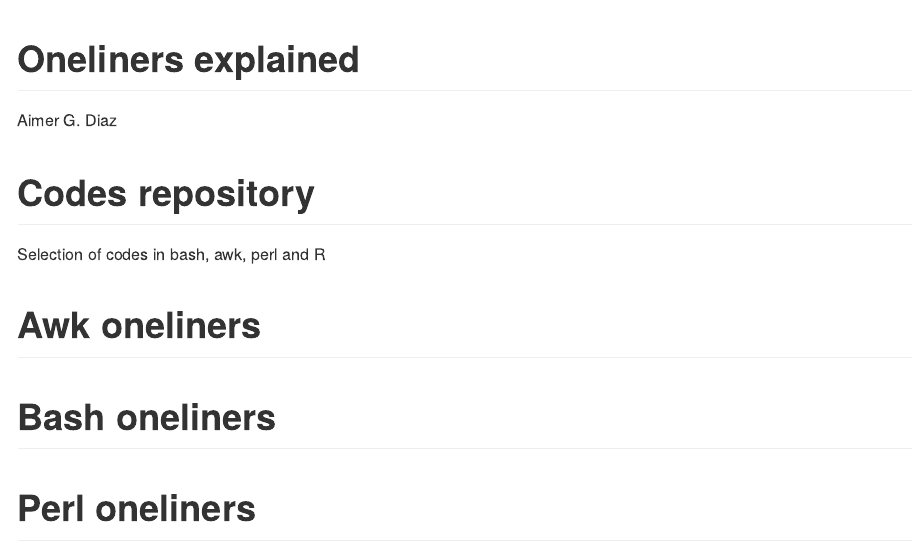
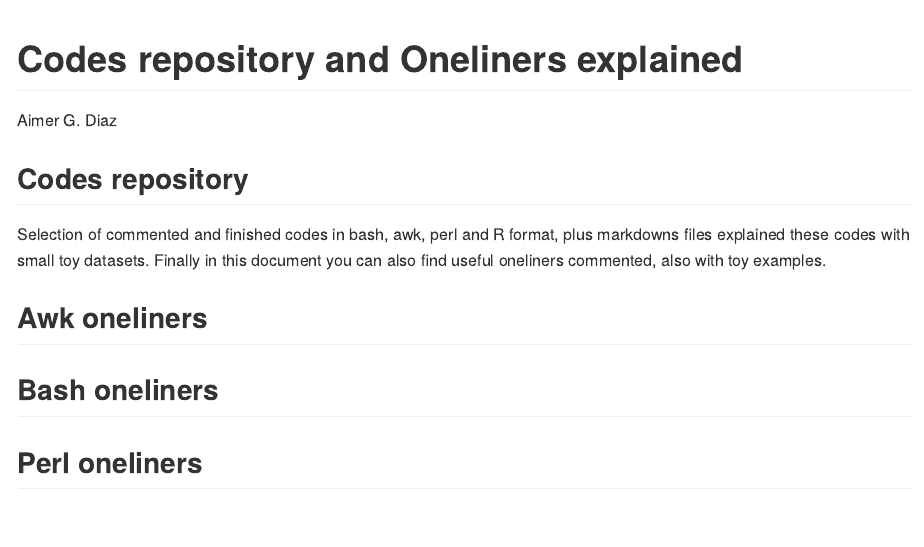
Before and after one commit to AimerGDiaz/Codes_Repository, an R Markdown document (README.Rmd): the page in a window 1100 px wide, from its top. The pictures show the output file README.md that the author committed with the source, drawn offline in the style of GitHub; badge pictures from the web are left out.

Commit message:
gotcha 2

````diff
--- a/README.Rmd
+++ b/README.Rmd
@@ -1,5 +1,5 @@
 ---
-title: "Oneliners explained"
+title: "Codes repository and Oneliners explained"
 author: "Aimer G. Diaz"
 output: github_document
 ---
@@ -9,19 +9,19 @@ Sintaxis propia de github markdown https://github.com/adam-p/markdown-here/wiki/
 ```{r setup, include=FALSE}
 knitr::opts_chunk$set(echo = TRUE)
 ```
-# Codes repository
+## Codes repository
 
-Selection of codes in bash, awk, perl and R
+Selection of commented and finished codes in bash, awk, perl and R format, plus markdowns files explained these codes with small toy datasets. Finally in this document you can also find useful oneliners commented, also with toy examples.
 
-# Awk oneliners
+## Awk oneliners
 
 
 
 
-# Bash oneliners
+## Bash oneliners
 
 
 
 
-# Perl oneliners
+## Perl oneliners
 
````
Also changed, not shown: README.md, README.Rmd (5 more changed lines).
